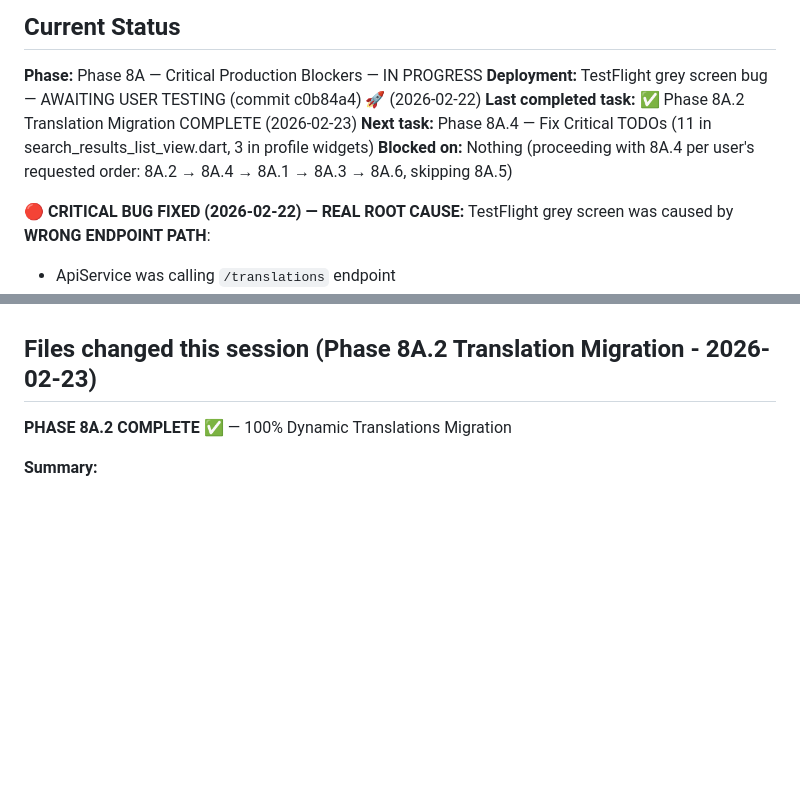
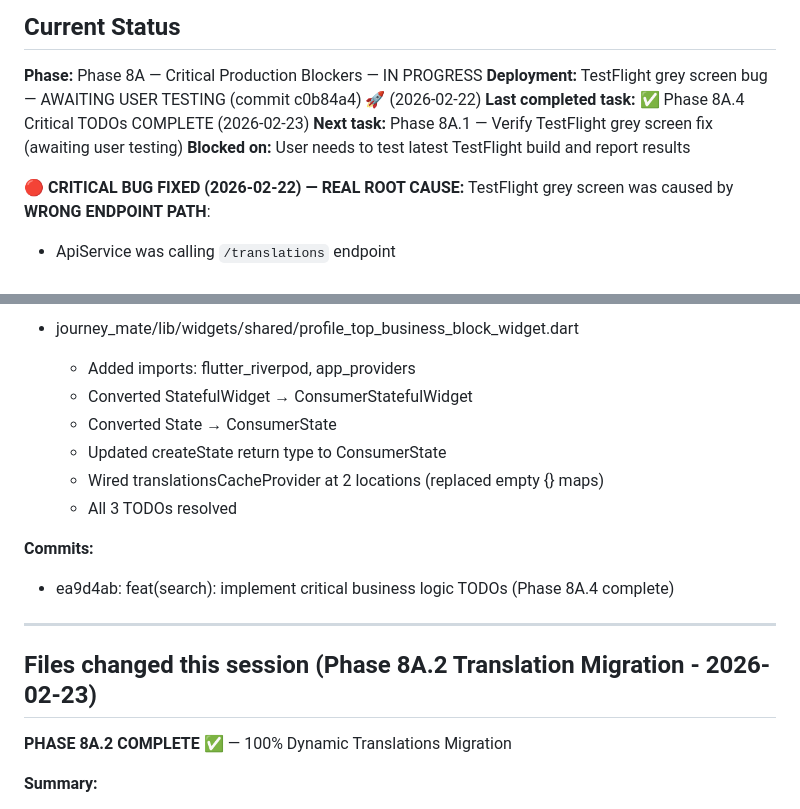
Before and after one commit to Andreasams/JourneyMate_manual, a Markdown page: _reference/SESSION_STATUS.md, 2 parts joined by grey strips. Rendered like a GitHub page; blank space fills up the shorter version.

```diff
--- a/_reference/SESSION_STATUS.md
+++ b/_reference/SESSION_STATUS.md
@@ -8,9 +8,9 @@
 
 **Phase:** Phase 8A — Critical Production Blockers — IN PROGRESS
 **Deployment:** TestFlight grey screen bug — AWAITING USER TESTING (commit c0b84a4) 🚀 (2026-02-22)
-**Last completed task:** ✅ Phase 8A.2 Translation Migration COMPLETE (2026-02-23)
-**Next task:** Phase 8A.4 — Fix Critical TODOs (11 in search_results_list_view.dart, 3 in profile widgets)
-**Blocked on:** Nothing (proceeding with 8A.4 per user's requested order: 8A.2 → 8A.4 → 8A.1 → 8A.3 → 8A.6, skipping 8A.5)
+**Last completed task:** ✅ Phase 8A.4 Critical TODOs COMPLETE (2026-02-23)
+**Next task:** Phase 8A.1 — Verify TestFlight grey screen fix (awaiting user testing)
+**Blocked on:** User needs to test latest TestFlight build and report results
 
 **🔴 CRITICAL BUG FIXED (2026-02-22) — REAL ROOT CAUSE:**
 TestFlight grey screen was caused by **WRONG ENDPOINT PATH**:
@@ -66,3 +111,15 @@ TestFlight grey screen was caused by **WRONG ENDPOINT PATH**:
+- journey_mate/lib/widgets/shared/profile_top_business_block_widget.dart
+  - Added imports: flutter_riverpod, app_providers
+  - Converted StatefulWidget → ConsumerStatefulWidget
+  - Converted State → ConsumerState
+  - Updated createState return type to ConsumerState
+  - Wired translationsCacheProvider at 2 locations (replaced empty {} maps)
+  - All 3 TODOs resolved
+
+**Commits:**
+- ea9d4ab: feat(search): implement critical business logic TODOs (Phase 8A.4 complete)
+
+---
 
 ## Files changed this session (Phase 8A.2 Translation Migration - 2026-02-23)
 
```
Also changed, not shown: other parts of _reference/SESSION_STATUS.md (+47 -2 lines).
